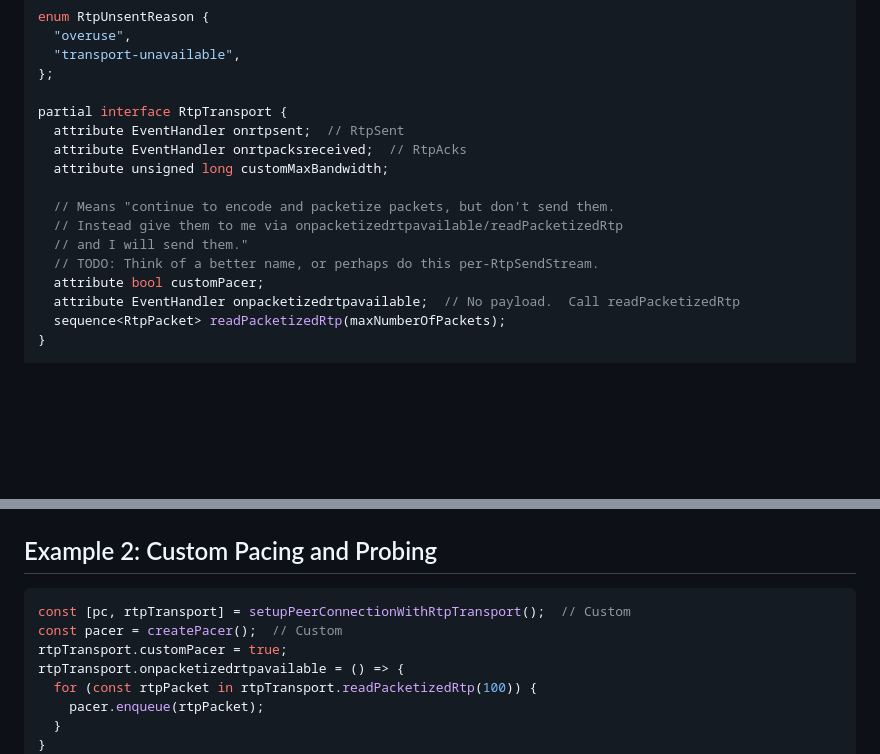
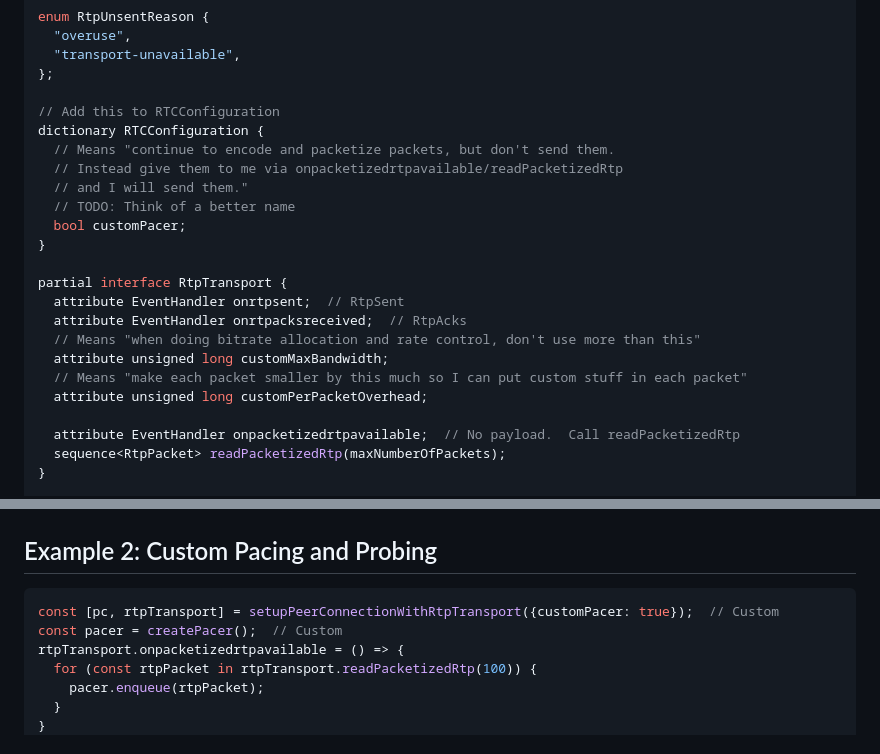
Before and after one commit to w3c/webrtc-rtptransport, a Markdown page: explainer-use-case-2.md, 2 parts joined by grey strips. GitHub-like rendering; blank space fills up the shorter version.

````diff
--- a/explainer-use-case-2.md
+++ b/explainer-use-case-2.md
@@ -49,16 +49,23 @@ enum RtpUnsentReason {
   "transport-unavailable",
 };
 
+// Add this to RTCConfiguration
+dictionary RTCConfiguration {
+  // Means "continue to encode and packetize packets, but don't send them.
+  // Instead give them to me via onpacketizedrtpavailable/readPacketizedRtp
+  // and I will send them."
+  // TODO: Think of a better name
+  bool customPacer;
+}
+
 partial interface RtpTransport {
   attribute EventHandler onrtpsent;  // RtpSent
   attribute EventHandler onrtpacksreceived;  // RtpAcks
+  // Means "when doing bitrate allocation and rate control, don't use more than this"
   attribute unsigned long customMaxBandwidth;
+  // Means "make each packet smaller by this much so I can put custom stuff in each packet"
+  attribute unsigned long customPerPacketOverhead;
 
-  // Means "continue to encode and packetize packets, but don't send them.
-  // Instead give them to me via onpacketizedrtpavailable/readPacketizedRtp
-  // and I will send them."
-  // TODO: Think of a better name, or perhaps do this per-RtpSendStream.
-  attribute bool customPacer;
   attribute EventHandler onpacketizedrtpavailable;  // No payload.  Call readPacketizedRtp
   sequence<RtpPacket> readPacketizedRtp(maxNumberOfPackets);
 }
@@ -111,9 +118,8 @@ rtpTransport.onrtpacksreceived = (rtpAcks) => {
 ## Example 2: Custom Pacing and Probing
 
 ```javascript
-const [pc, rtpTransport] = setupPeerConnectionWithRtpTransport();  // Custom
+const [pc, rtpTransport] = setupPeerConnectionWithRtpTransport({customPacer: true});  // Custom
 const pacer = createPacer();  // Custom
-rtpTransport.customPacer = true;
 rtpTransport.onpacketizedrtpavailable = () => {
   for (const rtpPacket in rtpTransport.readPacketizedRtp(100)) {
     pacer.enqueue(rtpPacket);
````
